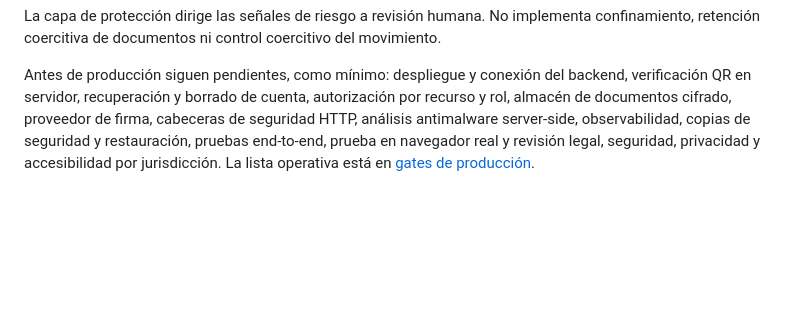
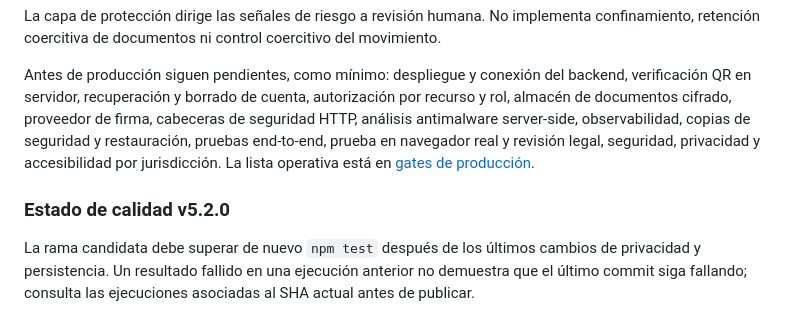
Before and after one commit to acastilloalejandro/-contract-engine-100, a Markdown page: README.md, the part around the change. Rendered like a GitHub page; blank space fills up the shorter version.

Commit message:
Document current CI revalidation status for v5.2.0

```diff
--- a/README.md
+++ b/README.md
@@ -63,3 +63,8 @@ La demo no acredita identidad ni crea una firma electrónica. El navegador no es
 La capa de protección dirige las señales de riesgo a revisión humana. No implementa confinamiento, retención coercitiva de documentos ni control coercitivo del movimiento.
 
 Antes de producción siguen pendientes, como mínimo: despliegue y conexión del backend, verificación QR en servidor, recuperación y borrado de cuenta, autorización por recurso y rol, almacén de documentos cifrado, proveedor de firma, cabeceras de seguridad HTTP, análisis antimalware server-side, observabilidad, copias de seguridad y restauración, pruebas end-to-end, prueba en navegador real y revisión legal, seguridad, privacidad y accesibilidad por jurisdicción. La lista operativa está en [gates de producción](docs/PRODUCTION-GATES.md).
+
+
+### Estado de calidad v5.2.0
+
+La rama candidata debe superar de nuevo `npm test` después de los últimos cambios de privacidad y persistencia. Un resultado fallido en una ejecución anterior no demuestra que el último commit siga fallando; consulta las ejecuciones asociadas al SHA actual antes de publicar.
```
